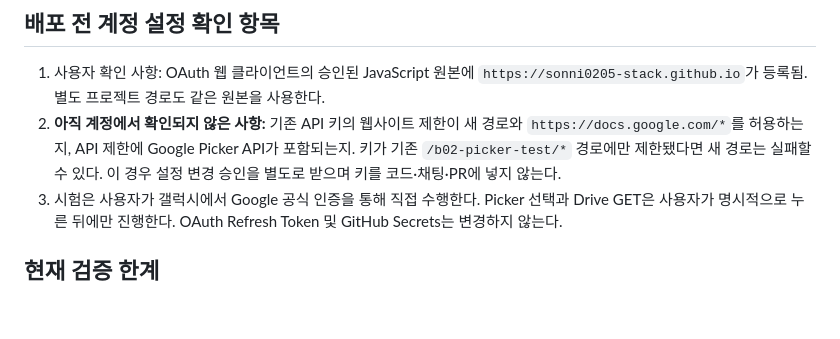
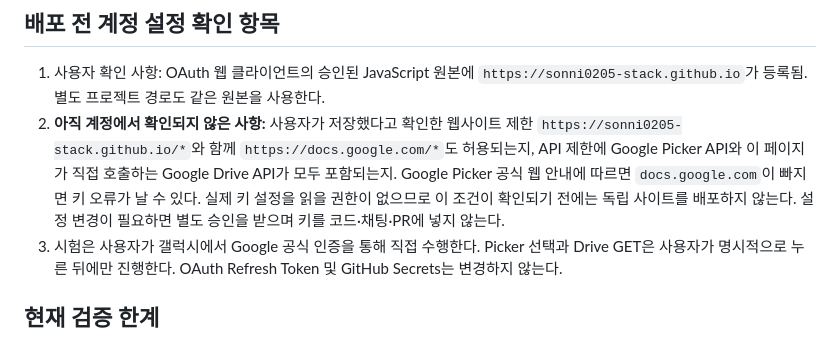
Before and after one commit to sonni0205-stack/b02-picker-test, a Markdown page: docs/INDEPENDENT_PREVIEW.md, the part around the change. Drawn GitHub-style; blank space fills up the shorter version.

Commit message:
Document unverified Picker and Drive key restrictions

```diff
--- a/docs/INDEPENDENT_PREVIEW.md
+++ b/docs/INDEPENDENT_PREVIEW.md
@@ -25,7 +25,7 @@ GitHub Pages는 저장소별 프로젝트 경로를 쓰며 같은 사용자 도
 ## 배포 전 계정 설정 확인 항목
 
 1. 사용자 확인 사항: OAuth 웹 클라이언트의 승인된 JavaScript 원본에 `https://sonni0205-stack.github.io`가 등록됨. 별도 프로젝트 경로도 같은 원본을 사용한다.
-2. **아직 계정에서 확인되지 않은 사항:** 기존 API 키의 웹사이트 제한이 새 경로와 `https://docs.google.com/*`를 허용하는지, API 제한에 Google Picker API가 포함되는지. 키가 기존 `/b02-picker-test/*` 경로에만 제한됐다면 새 경로는 실패할 수 있다. 이 경우 설정 변경 승인을 별도로 받으며 키를 코드·채팅·PR에 넣지 않는다.
+2. **아직 계정에서 확인되지 않은 사항:** 사용자가 저장했다고 확인한 웹사이트 제한 `https://sonni0205-stack.github.io/*`와 함께 `https://docs.google.com/*`도 허용되는지, API 제한에 Google Picker API와 이 페이지가 직접 호출하는 Google Drive API가 모두 포함되는지. Google Picker 공식 웹 안내에 따르면 `docs.google.com`이 빠지면 키 오류가 날 수 있다. 실제 키 설정을 읽을 권한이 없으므로 이 조건이 확인되기 전에는 독립 사이트를 배포하지 않는다. 설정 변경이 필요하면 별도 승인을 받으며 키를 코드·채팅·PR에 넣지 않는다.
 3. 시험은 사용자가 갤럭시에서 Google 공식 인증을 통해 직접 수행한다. Picker 선택과 Drive GET은 사용자가 명시적으로 누른 뒤에만 진행한다. OAuth Refresh Token 및 GitHub Secrets는 변경하지 않는다.
 
 ## 현재 검증 한계
```
